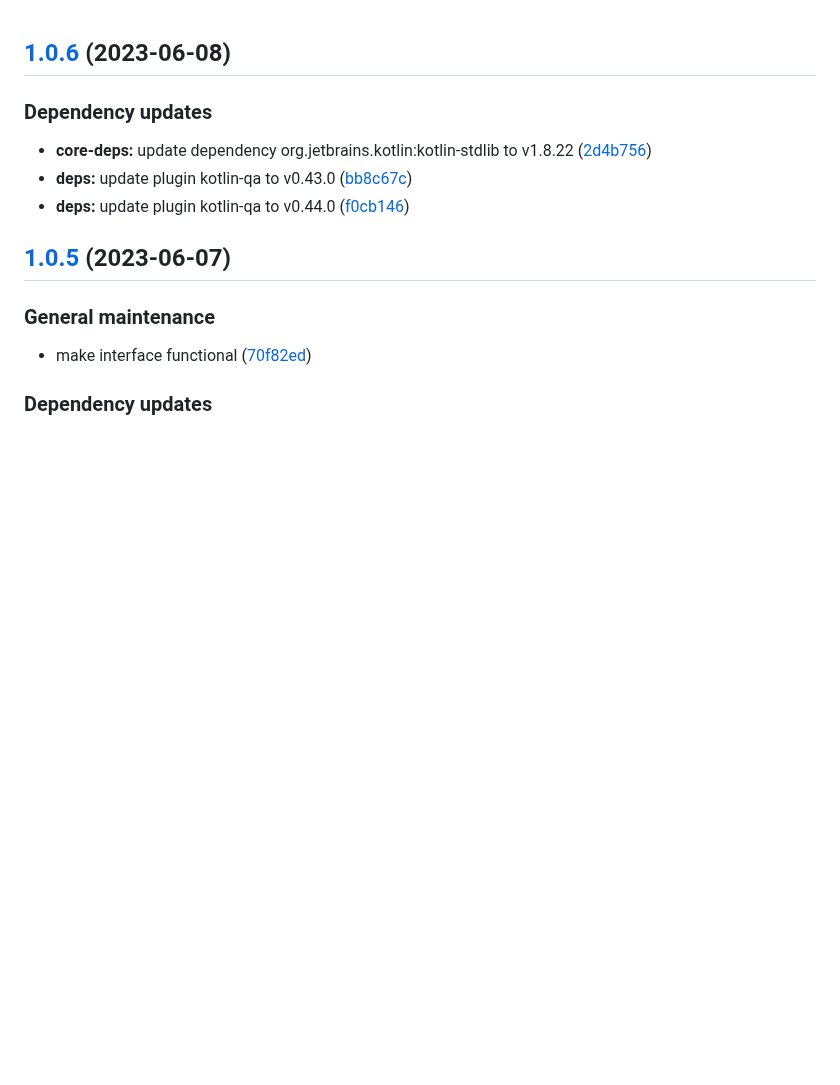
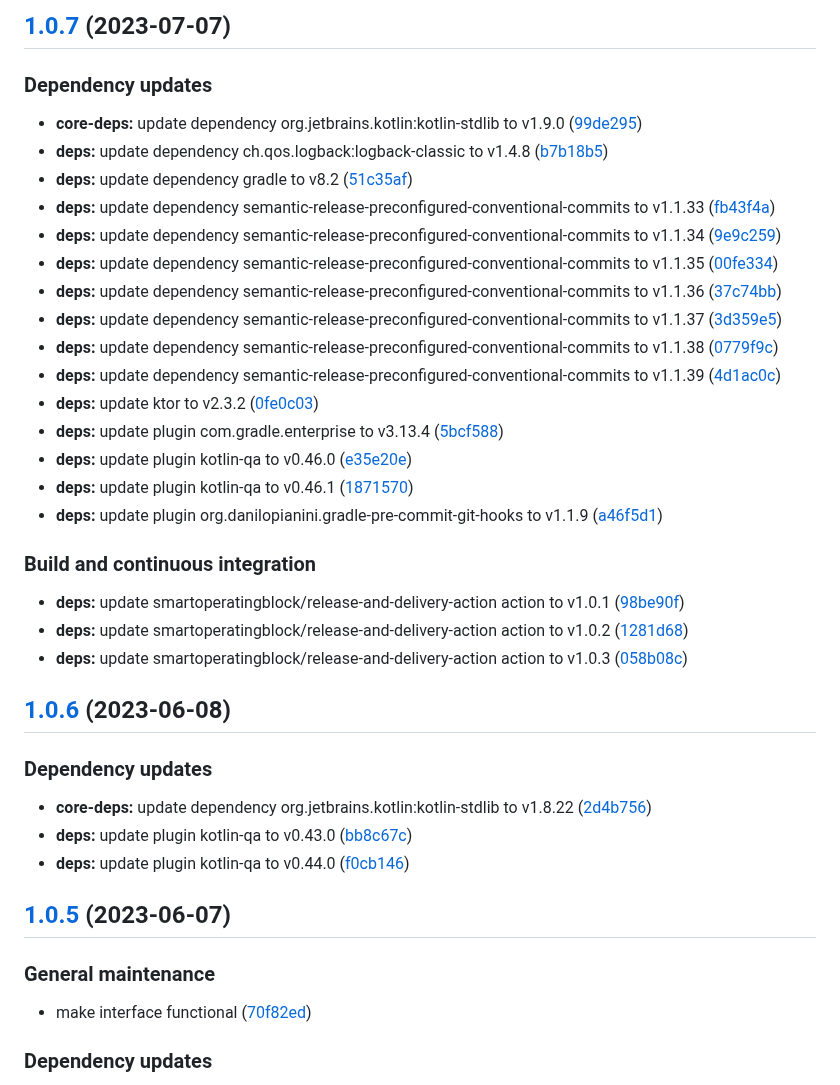
Before and after one commit to SmartOperatingBlock/staff-tracking-microservice, a Markdown page: CHANGELOG.md, the part around the change. Drawn GitHub-style; blank space fills up the shorter version.

Commit message:
chore(release)!: [skip ci] 1.0.7 released

```diff
--- a/CHANGELOG.md
+++ b/CHANGELOG.md
@@ -1,3 +1,31 @@
+## [1.0.7](https://github.com/SmartOperatingBlock/staff-tracking-microservice/compare/1.0.6...1.0.7) (2023-07-07)
+
+
+### Dependency updates
+
+* **core-deps:** update dependency org.jetbrains.kotlin:kotlin-stdlib to v1.9.0 ([99de295](https://github.com/SmartOperatingBlock/staff-tracking-microservice/commit/99de295daa2e5117531a98e3bce71c6f41dcc21f))
+* **deps:** update dependency ch.qos.logback:logback-classic to v1.4.8 ([b7b18b5](https://github.com/SmartOperatingBlock/staff-tracking-microservice/commit/b7b18b5ffff4c58949159259139caf5586878b3e))
+* **deps:** update dependency gradle to v8.2 ([51c35af](https://github.com/SmartOperatingBlock/staff-tracking-microservice/commit/51c35af9f3e70e71cf3224d9bfdce658803c4d2b))
+* **deps:** update dependency semantic-release-preconfigured-conventional-commits to v1.1.33 ([fb43f4a](https://github.com/SmartOperatingBlock/staff-tracking-microservice/commit/fb43f4aad34b6dac58469d44162c364a50bf6cda))
+* **deps:** update dependency semantic-release-preconfigured-conventional-commits to v1.1.34 ([9e9c259](https://github.com/SmartOperatingBlock/staff-tracking-microservice/commit/9e9c259abb58fa7982a1037be6e93b26327b3030))
+* **deps:** update dependency semantic-release-preconfigured-conventional-commits to v1.1.35 ([00fe334](https://github.com/SmartOperatingBlock/staff-tracking-microservice/commit/00fe3345d5254b00f9fffb9909f2dbfe11cc1a04))
+* **deps:** update dependency semantic-release-preconfigured-conventional-commits to v1.1.36 ([37c74bb](https://github.com/SmartOperatingBlock/staff-tracking-microservice/commit/37c74bbda740afdc788f4c0fdd96e83976cc0988))
+* **deps:** update dependency semantic-release-preconfigured-conventional-commits to v1.1.37 ([3d359e5](https://github.com/SmartOperatingBlock/staff-tracking-microservice/commit/3d359e522bed28d5a438711c0da59d3e33706a4a))
+* **deps:** update dependency semantic-release-preconfigured-conventional-commits to v1.1.38 ([0779f9c](https://github.com/SmartOperatingBlock/staff-tracking-microservice/commit/0779f9cfd9dedf259ababa6bd28837fd2c47bc02))
+* **deps:** update dependency semantic-release-preconfigured-conventional-commits to v1.1.39 ([4d1ac0c](https://github.com/SmartOperatingBlock/staff-tracking-microservice/commit/4d1ac0c58f845221b08c3ba8d158a521566cf384))
+* **deps:** update ktor to v2.3.2 ([0fe0c03](https://github.com/SmartOperatingBlock/staff-tracking-microservice/commit/0fe0c03d1123f00198dbfa95365753c33312ff29))
+* **deps:** update plugin com.gradle.enterprise to v3.13.4 ([5bcf588](https://github.com/SmartOperatingBlock/staff-tracking-microservice/commit/5bcf588460a5da1edbd5177960b33bd58cc41cc0))
+* **deps:** update plugin kotlin-qa to v0.46.0 ([e35e20e](https://github.com/SmartOperatingBlock/staff-tracking-microservice/commit/e35e20e0ec6e38a492cb92fcdc17d81042a1fcc8))
+* **deps:** update plugin kotlin-qa to v0.46.1 ([1871570](https://github.com/SmartOperatingBlock/staff-tracking-microservice/commit/18715704ea4d84c154e8c29a353685c91a51138b))
+* **deps:** update plugin org.danilopianini.gradle-pre-commit-git-hooks to v1.1.9 ([a46f5d1](https://github.com/SmartOperatingBlock/staff-tracking-microservice/commit/a46f5d1e07f63a476b8bbb24be6b87537b6d757d))
+
+
+### Build and continuous integration
+
+* **deps:** update smartoperatingblock/release-and-delivery-action action to v1.0.1 ([98be90f](https://github.com/SmartOperatingBlock/staff-tracking-microservice/commit/98be90fe9c0d8aa8c15585f8b52633875a460ccb))
+* **deps:** update smartoperatingblock/release-and-delivery-action action to v1.0.2 ([1281d68](https://github.com/SmartOperatingBlock/staff-tracking-microservice/commit/1281d68e3c3161c7a2a02898c58a658410d0e903))
+* **deps:** update smartoperatingblock/release-and-delivery-action action to v1.0.3 ([058b08c](https://github.com/SmartOperatingBlock/staff-tracking-microservice/commit/058b08ca6f2ec36e5af96e0424feca5f19b95e90))
+
 ## [1.0.6](https://github.com/SmartOperatingBlock/staff-tracking-microservice/compare/1.0.5...1.0.6) (2023-06-08)
 
 
```
